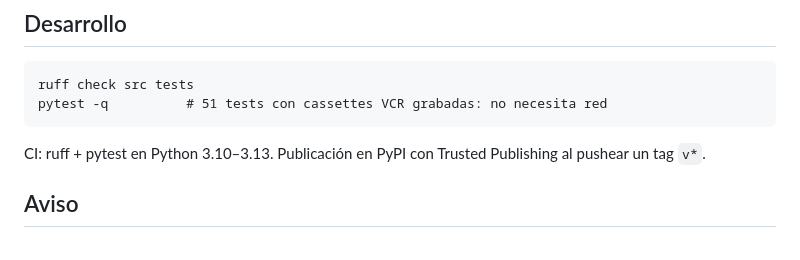
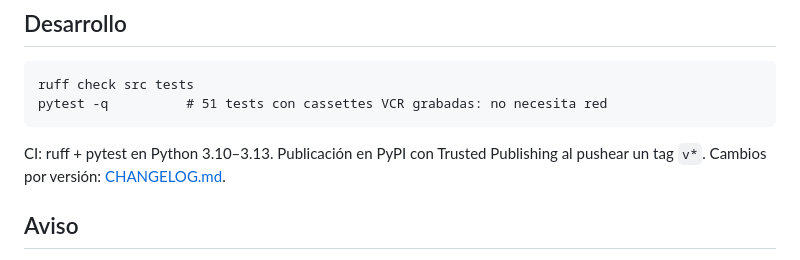
Before and after one commit to 686f6c61/derogada, a Markdown page: README.md, the part around the change. GitHub-like rendering.

Commit message:
CHANGELOG 0.1.0 y enlace desde el README

````diff
--- a/README.md
+++ b/README.md
@@ -117,7 +117,7 @@ pytest -q          # 51 tests con cassettes VCR grabadas: no necesita red
 ```
 
 CI: ruff + pytest en Python 3.10–3.13. Publicación en PyPI con Trusted Publishing
-al pushear un tag `v*`.
+al pushear un tag `v*`. Cambios por versión: [CHANGELOG.md](CHANGELOG.md).
 
 ## Aviso
 
````
Also changed, not shown: CHANGELOG.md (added, +40 -0 lines).
